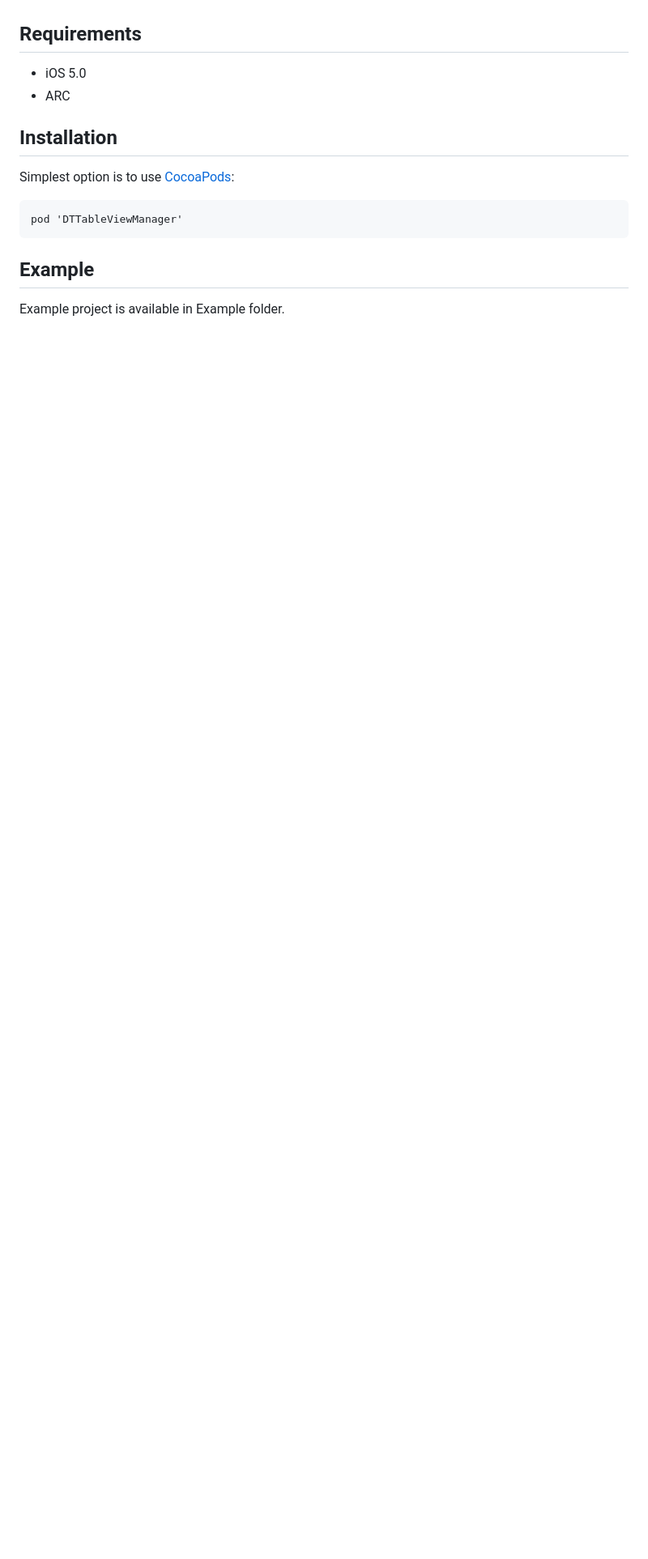
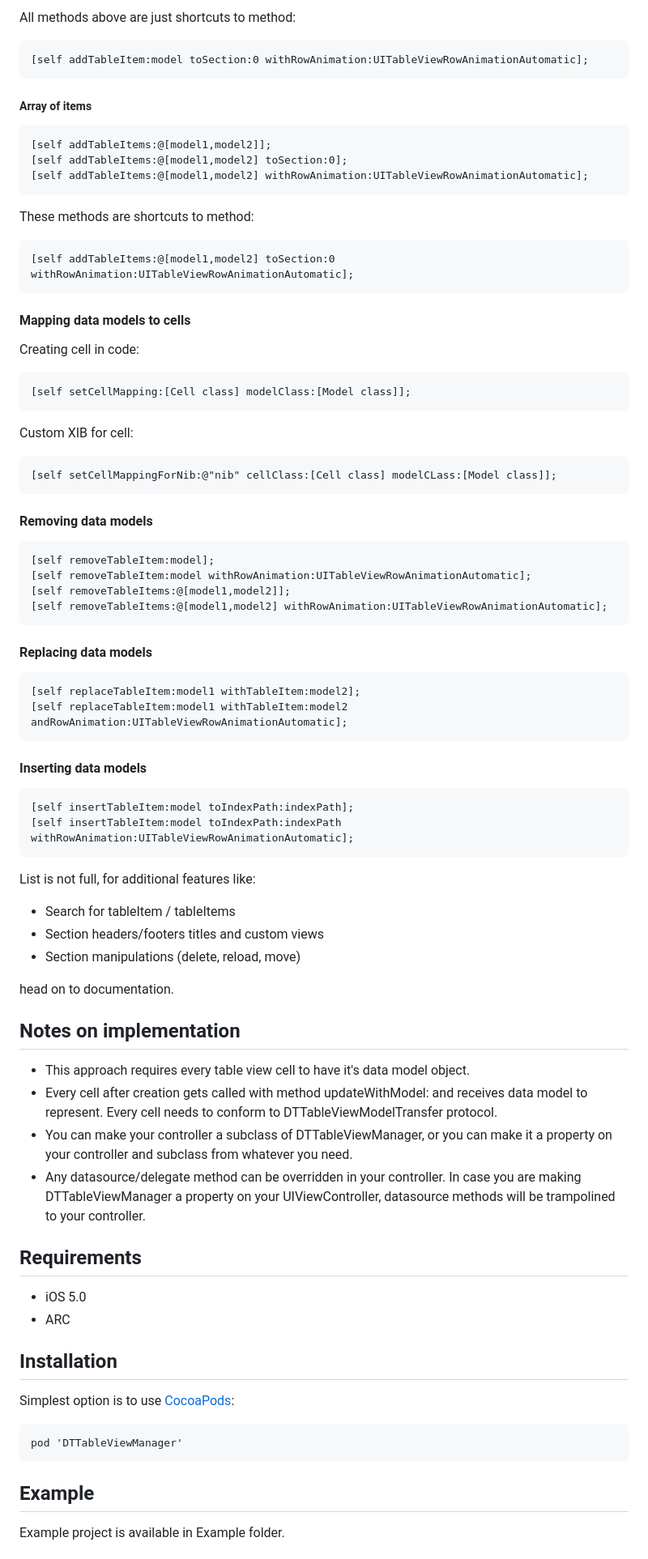
Before and after one commit to DenTelezhkin/DTTableViewManager, a Markdown page: README.md, the part around the change printed below. Shown: that part at 81% size. Rendered like a GitHub page; blank space fills up the shorter version.

```diff
--- a/README.md
+++ b/README.md
@@ -15,3 +41,58 @@ Warning - setup will sound complex, but once you use it at least once, you will
+All methods above are just shortcuts to method:
+
+	[self addTableItem:model toSection:0 withRowAnimation:UITableViewRowAnimationAutomatic];
+
+##### Array of items
+
+	[self addTableItems:@[model1,model2]];
+	[self addTableItems:@[model1,model2] toSection:0];
+	[self addTableItems:@[model1,model2] withRowAnimation:UITableViewRowAnimationAutomatic];
+
+These methods are shortcuts to method:
+
+	[self addTableItems:@[model1,model2] toSection:0 withRowAnimation:UITableViewRowAnimationAutomatic];
+
+#### Mapping data models to cells
+
+Creating cell in code:
+
+	[self setCellMapping:[Cell class] modelClass:[Model class]];
+
+Custom XIB for cell:
+
+	[self setCellMappingForNib:@"nib" cellClass:[Cell class] modelCLass:[Model class]];
+
+#### Removing data models
+
+	[self removeTableItem:model];
+	[self removeTableItem:model withRowAnimation:UITableViewRowAnimationAutomatic];
+	[self removeTableItems:@[model1,model2]];
+	[self removeTableItems:@[model1,model2] withRowAnimation:UITableViewRowAnimationAutomatic];
+
+#### Replacing data models
+
+	[self replaceTableItem:model1 withTableItem:model2];
+	[self replaceTableItem:model1 withTableItem:model2 andRowAnimation:UITableViewRowAnimationAutomatic];
+
+#### Inserting data models
+
+	[self insertTableItem:model toIndexPath:indexPath];
+	[self insertTableItem:model toIndexPath:indexPath withRowAnimation:UITableViewRowAnimationAutomatic];
+
+List is not full, for additional features like:
+
+* Search for tableItem / tableItems
+* Section headers/footers titles and custom views
+* Section manipulations (delete, reload, move)
+
+head on to documentation.
+
+## Notes on implementation
+
+* This approach requires every table view cell to have it's data model object.
+* Every cell after creation gets called with method updateWithModel: and receives data model to represent. Every cell needs to conform to DTTableViewModelTransfer protocol.
+* You can make your controller a subclass of DTTableViewManager, or you can make it a property on your controller and subclass from whatever you need.
+* Any datasource/delegate method can be overridden in your controller. In case you are making DTTableViewManager a property on your UIViewController, datasource methods will be trampolined to your controller.
 
 ## Requirements
 
```
Also changed, not shown: other parts of README.md (+33 -12 lines), with.png (added), without.png (added).
